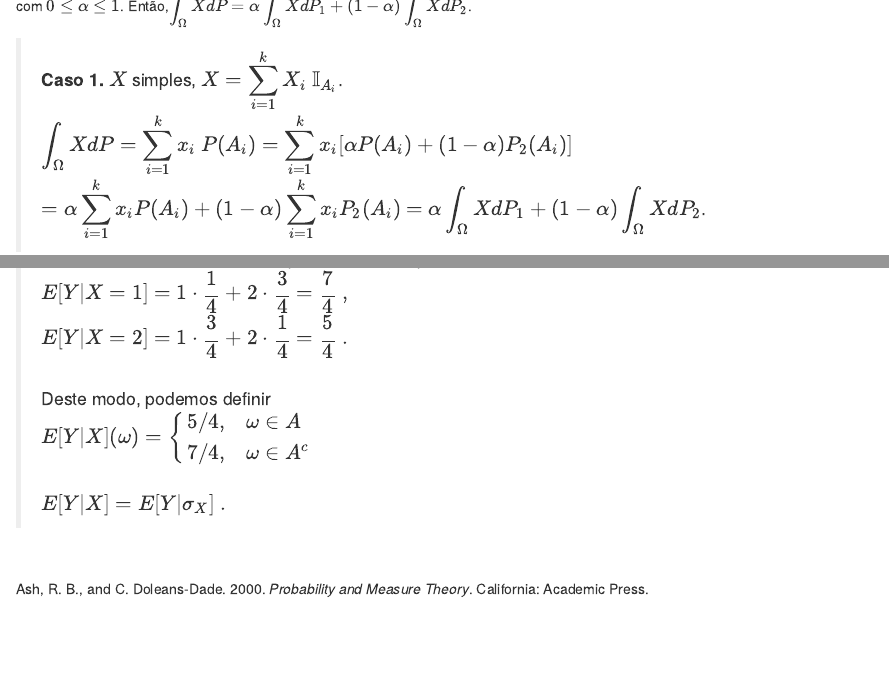
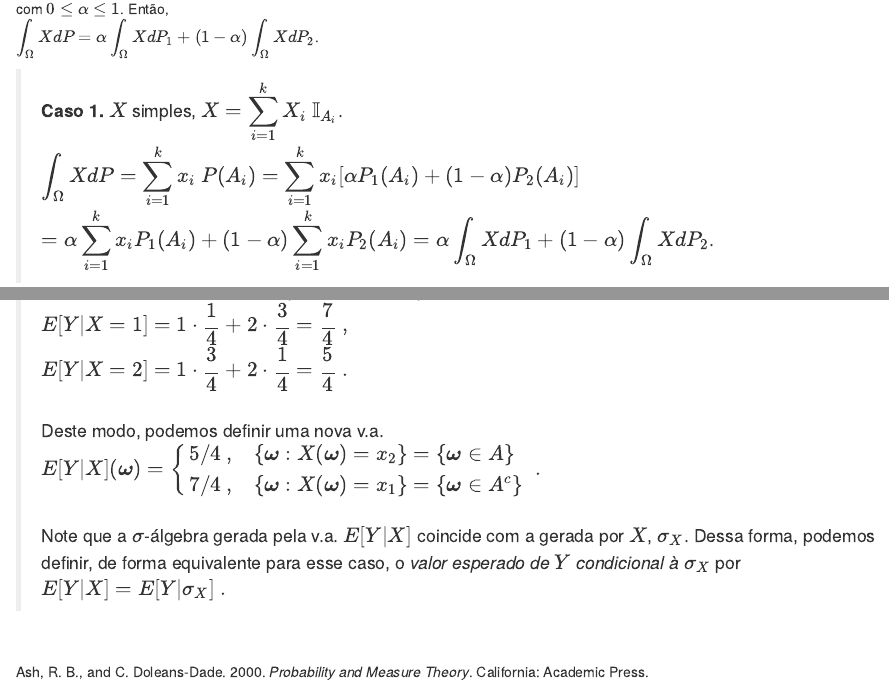
Before and after one commit to vfossaluza/InfBayes, an R Markdown document (07-MedidaProb.Rmd): the page in a window 1100 px wide, from 12340 px down before the commit and from 12330 px down after it, so that both start at the same text, and a second part further down, joined at a grey line. Rendered offline with R 4.5, knitr and Pandoc, with nearby package versions; the code chunks are not run, so their results and figures are left out; drawn as R Markdown's standard HTML page in place of the format the file asks for.

Commit message:
Apendice pronto!

```diff
--- a/07-MedidaProb.Rmd
+++ b/07-MedidaProb.Rmd
@@ -730,10 +730,11 @@ $~$
 
 $~$
 
-**Resultado** Sejam $(\Omega,\mathcal{A})$ espaço mensurável, $P_1,P_2: \mathcal{A}\longrightarrow [0,1]$ medidas de probabilidade, $X: \Omega \longrightarrow \mathbb{R}$ v.a. e $P=\alpha P_1+(1-\alpha)P_2$ com $0\leq\alpha\leq1$. Então,$\displaystyle\int_\Omega XdP$ $=\displaystyle\alpha \int_\Omega XdP_1 + (1-\alpha)\int_\Omega XdP_2$.
+**Resultado** Sejam $(\Omega,\mathcal{A})$ espaço mensurável, $P_1,P_2: \mathcal{A}\longrightarrow [0,1]$ medidas de probabilidade, $X: \Omega \longrightarrow \mathbb{R}$ v.a. e $P=\alpha P_1+(1-\alpha)P_2$ com $0\leq\alpha\leq1$. Então,
+$\displaystyle\int_\Omega XdP$ $=\displaystyle\alpha \int_\Omega XdP_1 + (1-\alpha)\int_\Omega XdP_2$.
 
 > **Caso 1.** $X$ simples, $X=\displaystyle\sum_{i=1}^kX_i~\mathbb{I}_{A_i}$.
-$\displaystyle\int_\Omega XdP$ $=\displaystyle\sum_{i=1}^kx_i~P(A_i)$ $=\displaystyle\sum_{i=1}^k x_i[\alpha P(A_i)+(1-\alpha)P_2(A_i)]$ $=\displaystyle\alpha \sum_{i=1}^k x_iP(A_i)+(1-\alpha)\sum_{i=1}^k x_iP_2(A_i)$ $=\displaystyle\alpha \int_\Omega XdP_1+(1-\alpha)\int_\Omega XdP_2$.
+$\displaystyle\int_\Omega XdP$ $=\displaystyle\sum_{i=1}^kx_i~P(A_i)$ $=\displaystyle\sum_{i=1}^k x_i[\alpha P_1(A_i)+(1-\alpha)P_2(A_i)]$ $=\displaystyle\alpha \sum_{i=1}^k x_iP_1(A_i)+(1-\alpha)\sum_{i=1}^k x_iP_2(A_i)$ $=\displaystyle\alpha \int_\Omega XdP_1+(1-\alpha)\int_\Omega XdP_2$.
 
 > **Caso 2.** $X \geq 0$.
 Considere a sequência $\left(X_n\right)_{n\geq 1}$ tal que $X_n \uparrow X$, $X_n \geq 0$ simples. Então,
@@ -947,9 +948,10 @@ Considere, por exemplo, $x_1=y_1=1$ e $x_2=y_2=2$. Então,
 $E[Y|X=1]$ $=1\cdot\dfrac{1}{4}+2\cdot\dfrac{3}{4}$ $=\dfrac{7}{4}~,$
 $E[Y|X=2]$ $=1\cdot\dfrac{3}{4}+2\cdot\dfrac{1}{4}$ $=\dfrac{5}{4}~.$
 $~$
-Deste modo, podemos definir
-$E[Y|X](\omega)=\left\{\begin{array}{ll} 5/4, & \omega \in A\\ 7/4, & \omega \in A^c \end{array}\right.$
+Deste modo, podemos definir uma nova v.a.
+$E[Y|X](\boldsymbol\omega)=\left\{\begin{array}{ll} 5/4~, & \left\{\boldsymbol\omega:X(\boldsymbol\omega)=x_2\right\}=\{\boldsymbol\omega \in A\}\\ 7/4~, & \left\{\boldsymbol\omega:X(\boldsymbol\omega)=x_1\right\}=\{\boldsymbol\omega \in A^c\} \end{array}\right.~.$
 $~$
+Note que a $\sigma$-álgebra gerada pela v.a. $E[Y|X]$ coincide com a gerada por $X$, $\sigma_X$. Dessa forma, podemos definir, de forma equivalente para esse caso, o *valor esperado de $Y$ condicional à $\sigma_X$* por
 $E[Y|X]=E[Y|\sigma_X]~.$
 
 <!-- $P_Z(\boldsymbol z_1| \boldsymbol z_1 \cap \boldsymbol z_3)=$ $\dfrac{P_Z(\boldsymbol z_1 \cap (\boldsymbol z_1 \cup \boldsymbol  z_3))}{P_Z(\boldsymbol  z_1 \cup \boldsymbol z_3)}=$ $\dfrac{P_Z(\boldsymbol  z_1)}{P_Z(\boldsymbol  z_1)+P_Z(\boldsymbol  z_3)}=$ $\dfrac{3/8}{3/8 + 1/8}=$ $\dfrac{3}{4}=$ $P_Z((X=x_1,Y=y_1)|\overbrace{X \in \{x_1,x_2\}}^{\Omega}, Y=y_1)=$ $P_{X|Y=y_1}(X=x_1|Y=y_1)=$ $1-P_{X|y_1}(X=x_2|Y=y_1).$ -->
```
Also changed, not shown: docs/InfBayes.tex, docs/search_index.json, 07-MedidaProb.Rmd (6 more changed lines), 3 other files.
